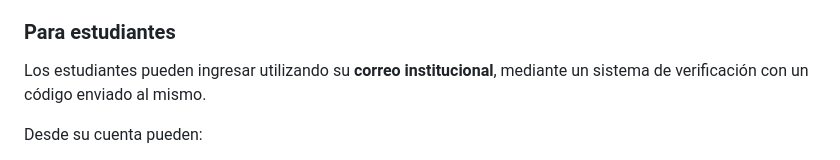
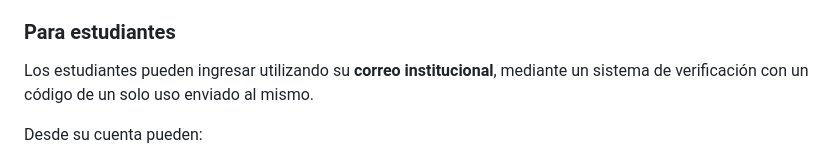
Before and after one commit to ibella127/Quintero-6to, a Markdown page: README.md, the part around one of its changes. Drawn GitHub-style.

```diff
--- a/README.md
+++ b/README.md
@@ -29,7 +29,7 @@ Los preceptores pueden:
 
 ### Para estudiantes
 
-Los estudiantes pueden ingresar utilizando su **correo institucional**, mediante un sistema de verificación con un código enviado al mismo.
+Los estudiantes pueden ingresar utilizando su **correo institucional**, mediante un sistema de verificación con un código de un solo uso enviado al mismo.
 
 Desde su cuenta pueden:
 
```
Also changed, not shown: other parts of README.md (+1 -1 lines).
